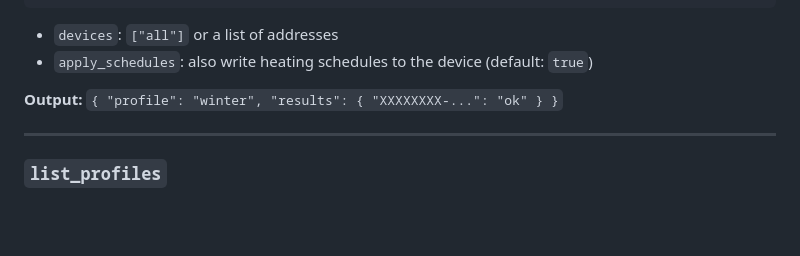
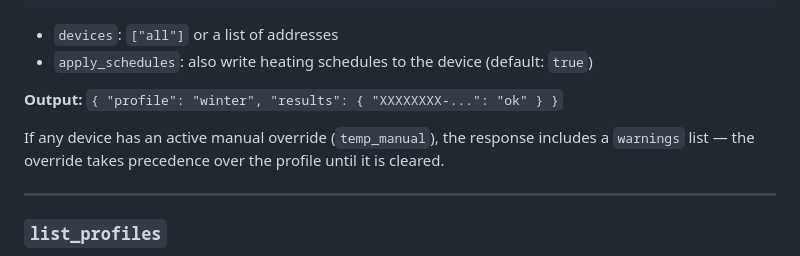
Before and after one commit to danielgohlke/cometblue-control, a Markdown page: docs/mcp.md, the part around the change. GitHub-like rendering; blank space fills up the shorter version.

Commit message:
docs: document manual override warning in apply_profile
Co-Authored-By: Claude Sonnet 4.6 <noreply@anthropic.com>

```diff
--- a/docs/mcp.md
+++ b/docs/mcp.md
@@ -256,6 +256,8 @@ Apply a heating profile to one or all devices.
 
 **Output:** `{ "profile": "winter", "results": { "XXXXXXXX-...": "ok" } }`
 
+If any device has an active manual override (`temp_manual`), the response includes a `warnings` list — the override takes precedence over the profile until it is cleared.
+
 ---
 
 ### `list_profiles`
```
